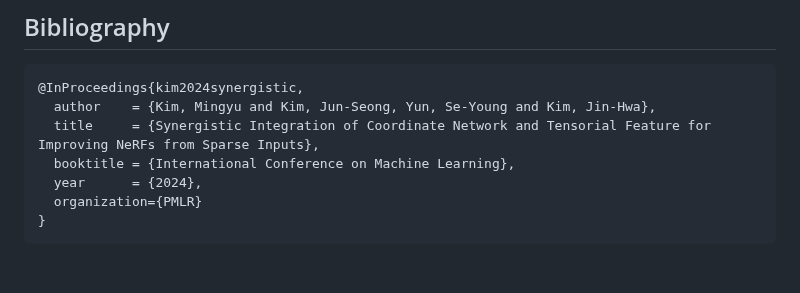
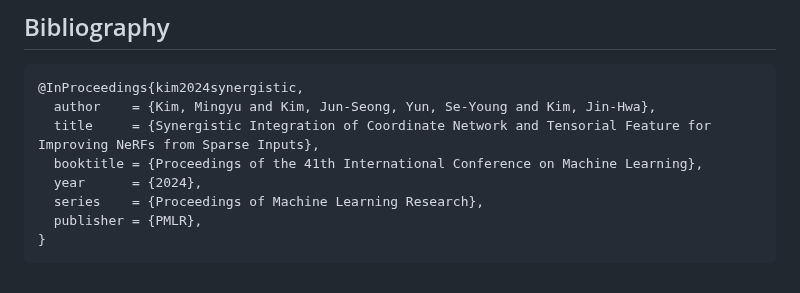
Before and after one commit to MingyuKim87/SynergyNeRF, a Markdown page: README.md, the part around the change. Rendered like a GitHub page.

````diff
--- a/README.md
+++ b/README.md
@@ -106,8 +106,9 @@ We also extend our gratitude to <a href="https://actnova.io" target="_blank">ACT
 @InProceedings{kim2024synergistic,
   author    = {Kim, Mingyu and Kim, Jun-Seong, Yun, Se-Young and Kim, Jin-Hwa},
   title     = {Synergistic Integration of Coordinate Network and Tensorial Feature for Improving NeRFs from Sparse Inputs},
-  booktitle = {International Conference on Machine Learning},
+  booktitle = {Proceedings of the 41th International Conference on Machine Learning},
   year      = {2024},
-  organization={PMLR}
+  series    = {Proceedings of Machine Learning Research},
+  publisher = {PMLR},
 }
 ```
````
